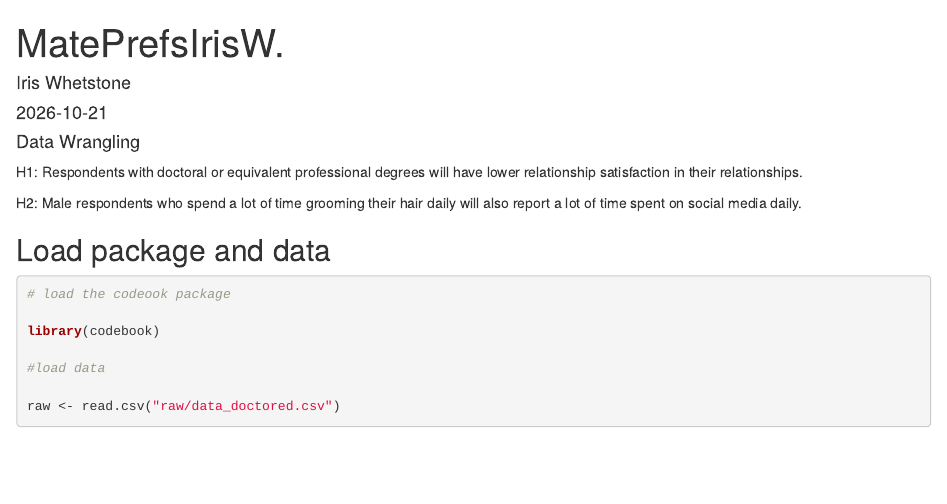
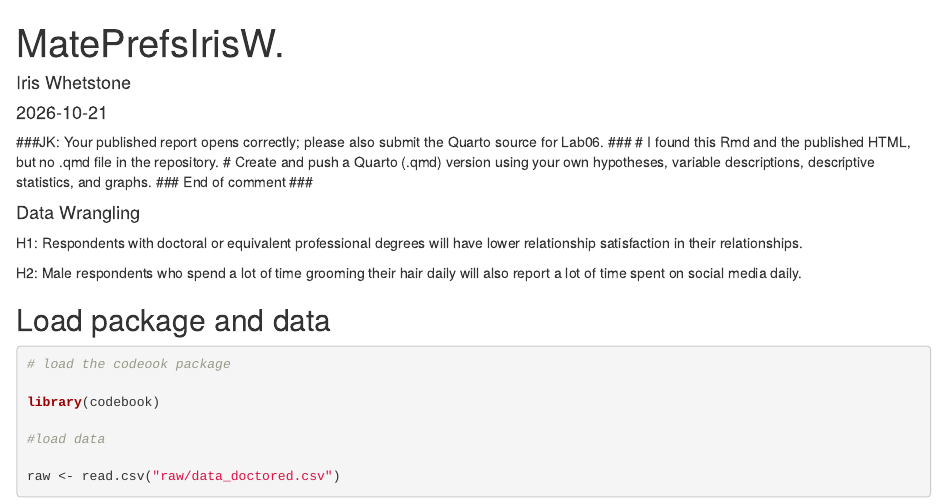
Before and after one commit to iawhet/DataWranglingIrisW., an R Markdown document (myProj.Rmd): the page in a window 1100 px wide, from its top. Rendered offline with R 4.5, knitr and Pandoc, with nearby package versions; some code elsewhere in the file could not run offline.

Commit message:
John: Please add the Quarto source for your report.

````diff
--- a/myProj.Rmd
+++ b/myProj.Rmd
@@ -9,6 +9,12 @@ output:
 editor_options:
   chunk_output_type: console
 ---
+
+###JK: Your published report opens correctly; please also submit the Quarto source for Lab06. ###
+# I found this Rmd and the published HTML, but no .qmd file in the repository.
+# Create and push a Quarto (.qmd) version using your own hypotheses, variable descriptions, descriptive statistics, and graphs.
+###  End of comment ###
+
 
 ```{r setup, include=FALSE}
 knitr::opts_chunk$set(echo = TRUE)
````
